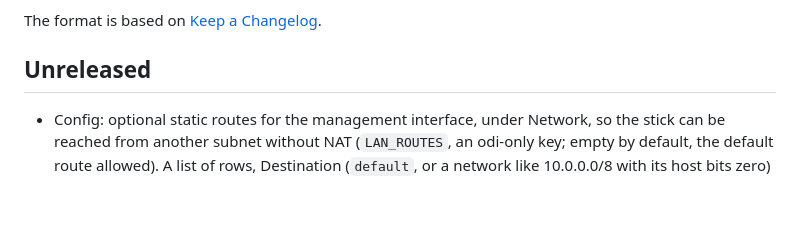
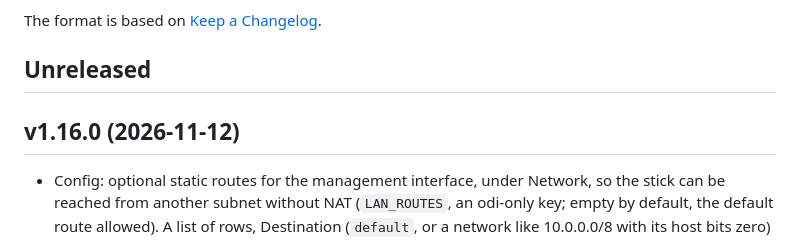
Before and after one commit to AndreZiviani/odi-ui, a Markdown page: CHANGELOG.md, the part around one of its changes. GitHub-like rendering; blank space fills up the shorter version.

Commit message:
CHANGELOG: v1.16.0
Co-Authored-By: Claude Opus 5.5 <noreply@anthropic.com>

```diff
--- a/CHANGELOG.md
+++ b/CHANGELOG.md
@@ -5,6 +5,8 @@ All notable changes to this project are documented in this file.
 The format is based on [Keep a Changelog](https://keepachangelog.com/en/1.1.0/).
 
 ## Unreleased
+
+## v1.16.0 (2026-11-12)
 
 - Config: optional static routes for the management interface, under Network, so the stick
   can be reached from another subnet without NAT (`LAN_ROUTES`, an odi-only key; empty by
```
Also changed, not shown: other parts of CHANGELOG.md (+0 -1 lines).
